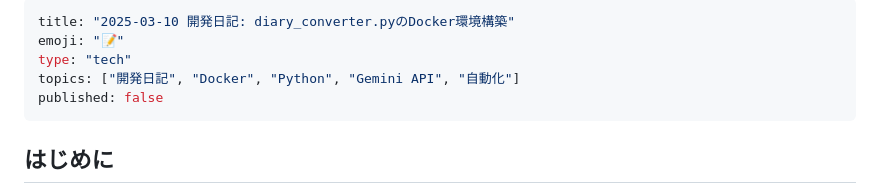
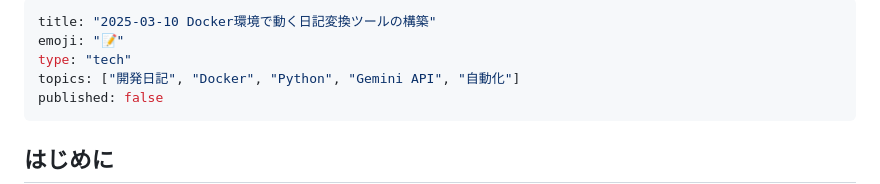
Before and after one commit to centervil/SiteWatcher, a Markdown page: articles/2025-03-10-diary-converter-docker-environment.md, the part around the change. Rendered like a GitHub page.

Commit message:
docs(diary-converter): 日記変換ツールのZenn記事タイトルを最適化
- 記事のタイトルをより明確な表現に更新

```diff
--- a/articles/2025-03-10-diary-converter-docker-environment.md
+++ b/articles/2025-03-10-diary-converter-docker-environment.md
@@ -1,5 +1,5 @@
 ---
-title: "2025-03-10 開発日記: diary_converter.pyのDocker環境構築"
+title: "2025-03-10 Docker環境で動く日記変換ツールの構築"
 emoji: "📝"
 type: "tech"
 topics: ["開発日記", "Docker", "Python", "Gemini API", "自動化"]
```
